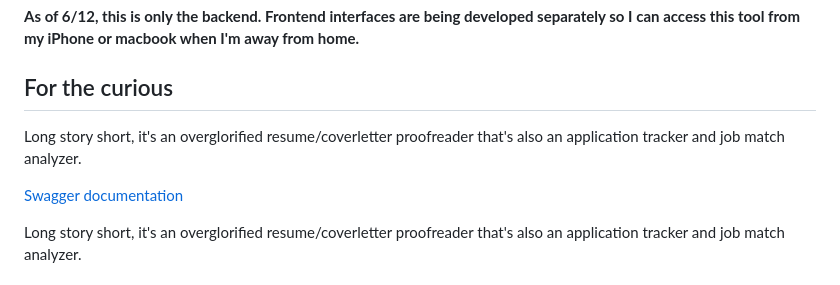
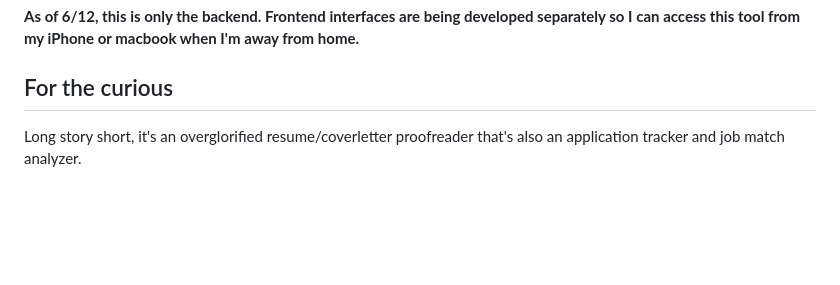
Before and after one commit to Apacher122/job_hunter, a Markdown page: README.md, the part around the change. GitHub-like rendering; blank space fills up the shorter version.

```diff
--- a/README.md
+++ b/README.md
@@ -5,10 +5,6 @@ This is a personal tool I'm developing for myself to help me get through unemplo
 **As of 6/12, this is only the backend. Frontend interfaces are being developed separately so I can access this tool from my iPhone or macbook when I'm away from home.**
 
 ## For the curious
-
-Long story short, it's an overglorified resume/coverletter proofreader that's also an application tracker and job match analyzer.
-
-[Swagger documentation](https://app.swaggerhub.com/apis-docs/apachemain/Job-Hunter/1.0.0)
 
 Long story short, it's an overglorified resume/coverletter proofreader that's also an application tracker and job match analyzer.
 
```
